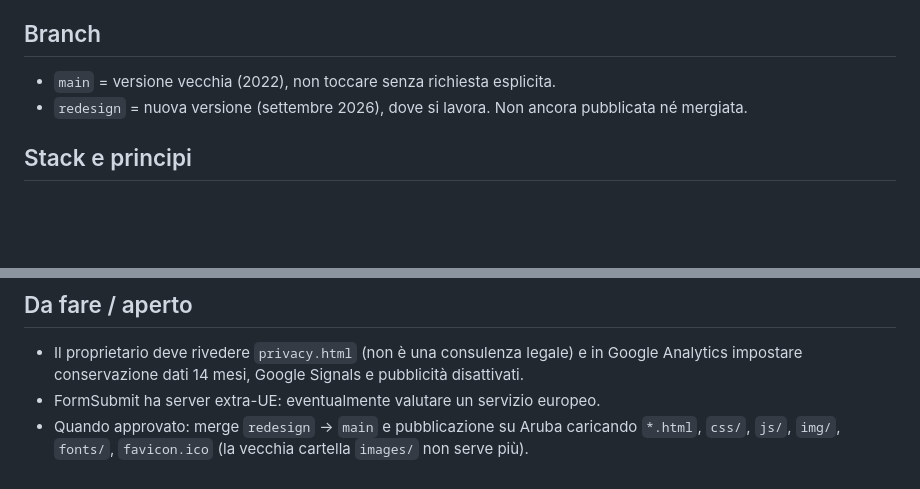
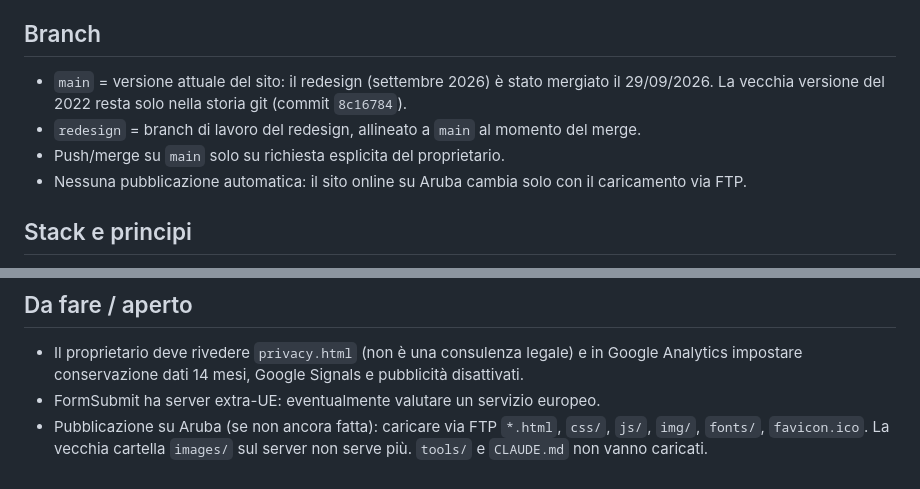
Before and after one commit to Edo404/Studioroccaromana, a Markdown page: CLAUDE.md, 2 parts joined by grey strips. GitHub-like rendering; blank space fills up the shorter version.

Commit message:
CLAUDE.md: main ora contiene il redesign, istruzioni di pubblicazione aggiornate
Co-Authored-By: Claude Opus 5.5 <noreply@anthropic.com>

```diff
--- a/CLAUDE.md
+++ b/CLAUDE.md
@@ -5,8 +5,11 @@ Online su https://www.studioroccaromana.it, hosting **Aruba** (Windows/IIS: `web
 sono file di Aruba, non modificarli). Repo: https://github.com/Edo404/Studioroccaromana
 
 ## Branch
-- `main` = versione vecchia (2022), non toccare senza richiesta esplicita.
-- `redesign` = nuova versione (settembre 2026), dove si lavora. Non ancora pubblicata né mergiata.
+- `main` = versione attuale del sito: il redesign (settembre 2026) è stato mergiato il 29/09/2026.
+  La vecchia versione del 2022 resta solo nella storia git (commit `8c16784`).
+- `redesign` = branch di lavoro del redesign, allineato a `main` al momento del merge.
+- Push/merge su `main` solo su richiesta esplicita del proprietario.
+- Nessuna pubblicazione automatica: il sito online su Aruba cambia solo con il caricamento via FTP.
 
 ## Stack e principi
 - HTML/CSS/JS puri, **nessun build step, nessuna dipendenza** (niente jQuery/GSAP/framework).
@@ -102,5 +105,5 @@ in cartelle molto annidate). Gli avvisi git "LF will be replaced by CRLF" sono i
 - Il proprietario deve rivedere `privacy.html` (non è una consulenza legale) e in Google Analytics
   impostare conservazione dati 14 mesi, Google Signals e pubblicità disattivati.
 - FormSubmit ha server extra-UE: eventualmente valutare un servizio europeo.
-- Quando approvato: merge `redesign` → `main` e pubblicazione su Aruba caricando `*.html`, `css/`, `js/`,
-  `img/`, `fonts/`, `favicon.ico` (la vecchia cartella `images/` non serve più).
+- Pubblicazione su Aruba (se non ancora fatta): caricare via FTP `*.html`, `css/`, `js/`, `img/`, `fonts/`,
+  `favicon.ico`. La vecchia cartella `images/` sul server non serve più. `tools/` e `CLAUDE.md` non vanno caricati.
```
